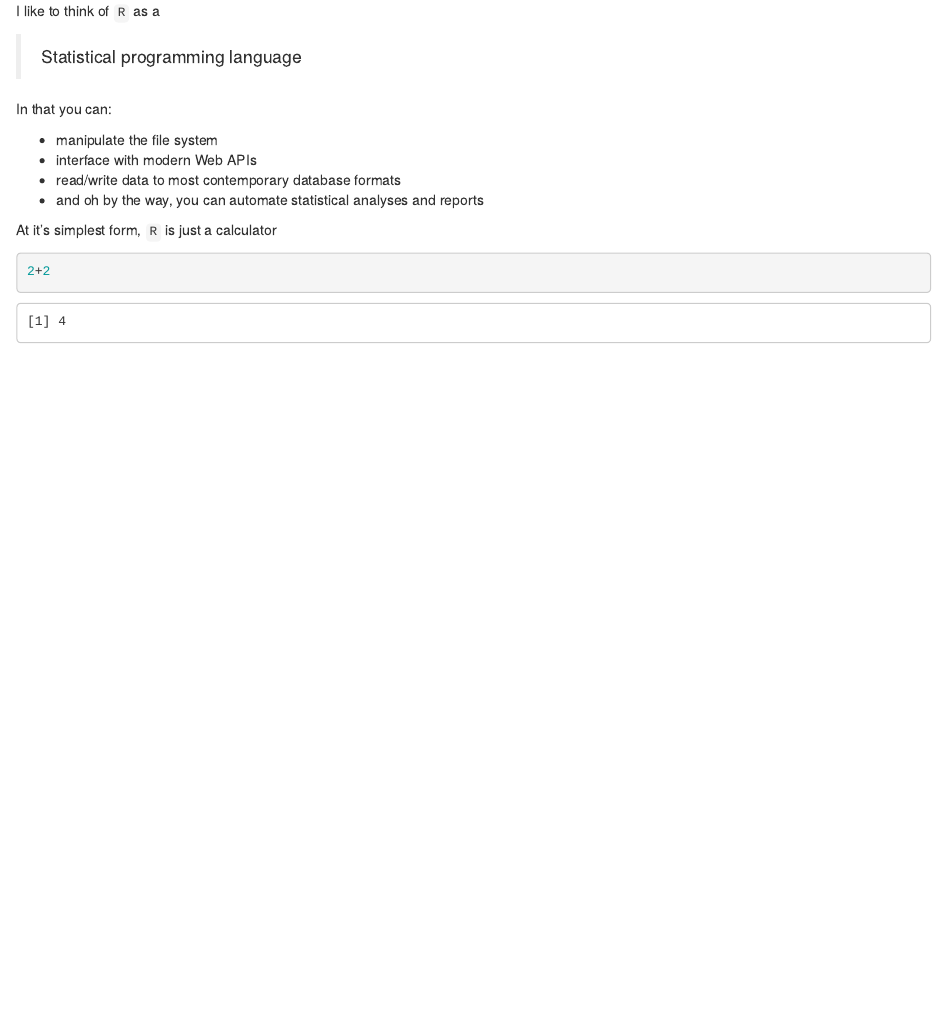
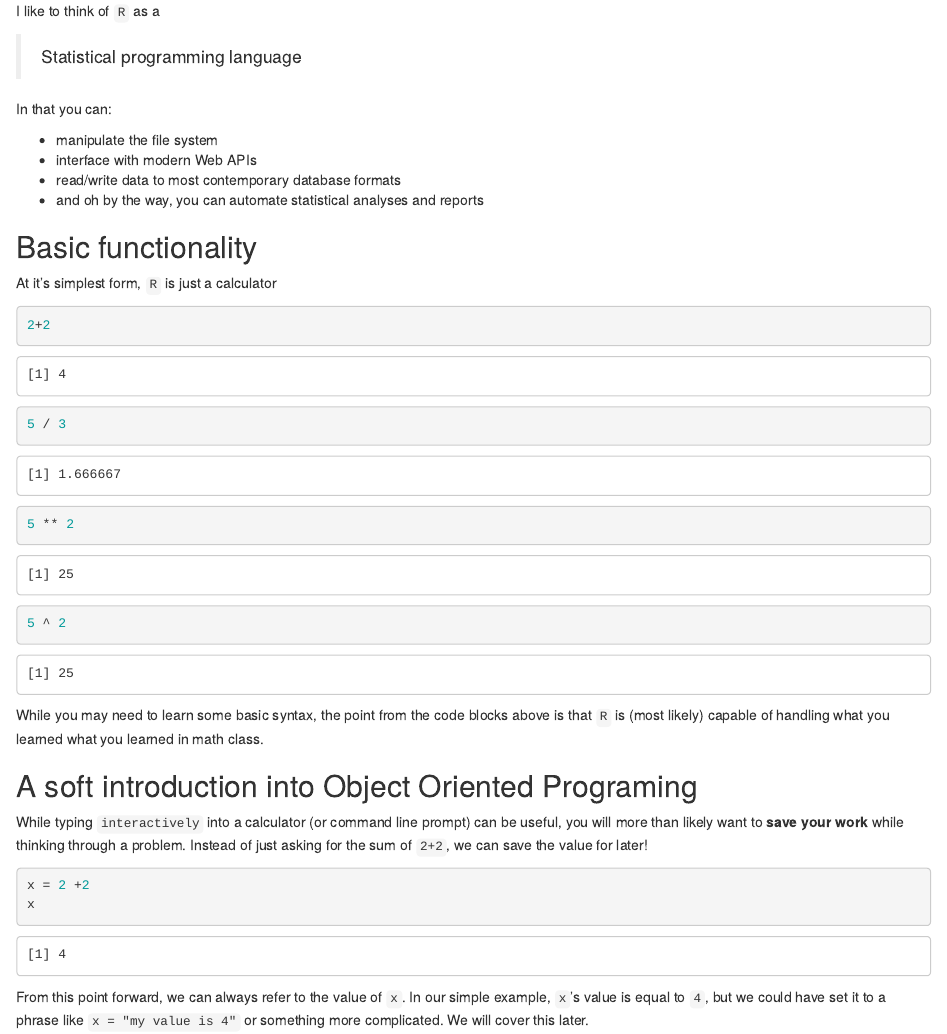
Before and after one commit to Btibert3/r-basics-em, an R Markdown document (R-Basics.Rmd): the page in a window 1100 px wide, from 280 px down. Rendered offline with R 4.5, knitr and Pandoc, with nearby package versions.

Commit message:
add to basics
Just drafting

````diff
--- a/R-Basics.Rmd
+++ b/R-Basics.Rmd
@@ -29,13 +29,28 @@ In that you can:
 -  and oh by the way, you can automate statistical analyses and reports
 
 
-
-
-
-
+## Basic functionality
 
 At it's simplest form, `R` is just a calculator
 
 ```{r}
 2+2
+5 / 3
+5 ** 2
+5 ^ 2
 ```
+
+While you may need to learn some basic syntax, the point from the code blocks above is that `R` is (most likely) capable of handling what you learned what you learned in math class.
+
+
+##  A soft introduction into Object Oriented Programing
+
+While typing `interactively` into a calculator (or command line prompt) can be useful, you will more than likely want to __save your work__ while thinking through a problem.  Instead of just asking for the sum of `2+2`, we can save the value for later!
+
+```{r}
+x = 2 +2
+x
+```
+
+
+From this point forward, we can always refer to the value of `x`.  In our simple example, `x`'s value is equal to `4`, but we could have set it to a phrase like `x = "my value is 4" ` or something more complicated.  We will cover this later.
````
Also changed, not shown: R-Basics.md.
